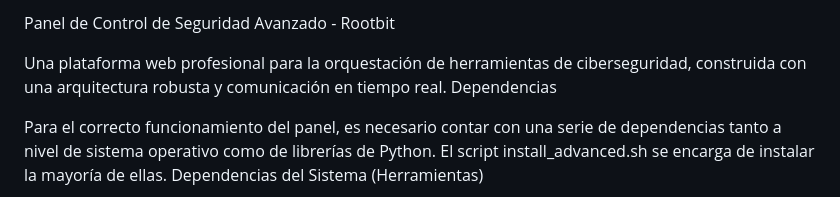
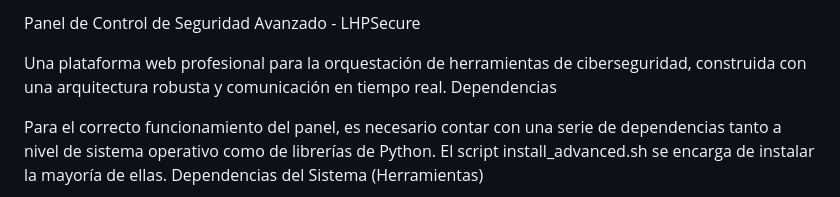
Before and after one commit to LHPachecoC/Vigilantor, a Markdown page: README.md, the part around the change. Drawn GitHub-style.

```diff
--- a/README.md
+++ b/README.md
@@ -1,4 +1,4 @@
-Panel de Control de Seguridad Avanzado - Rootbit
+Panel de Control de Seguridad Avanzado - LHPSecure
 
 Una plataforma web profesional para la orquestación de herramientas de ciberseguridad, construida con una arquitectura robusta y comunicación en tiempo real.
 Dependencias
```
